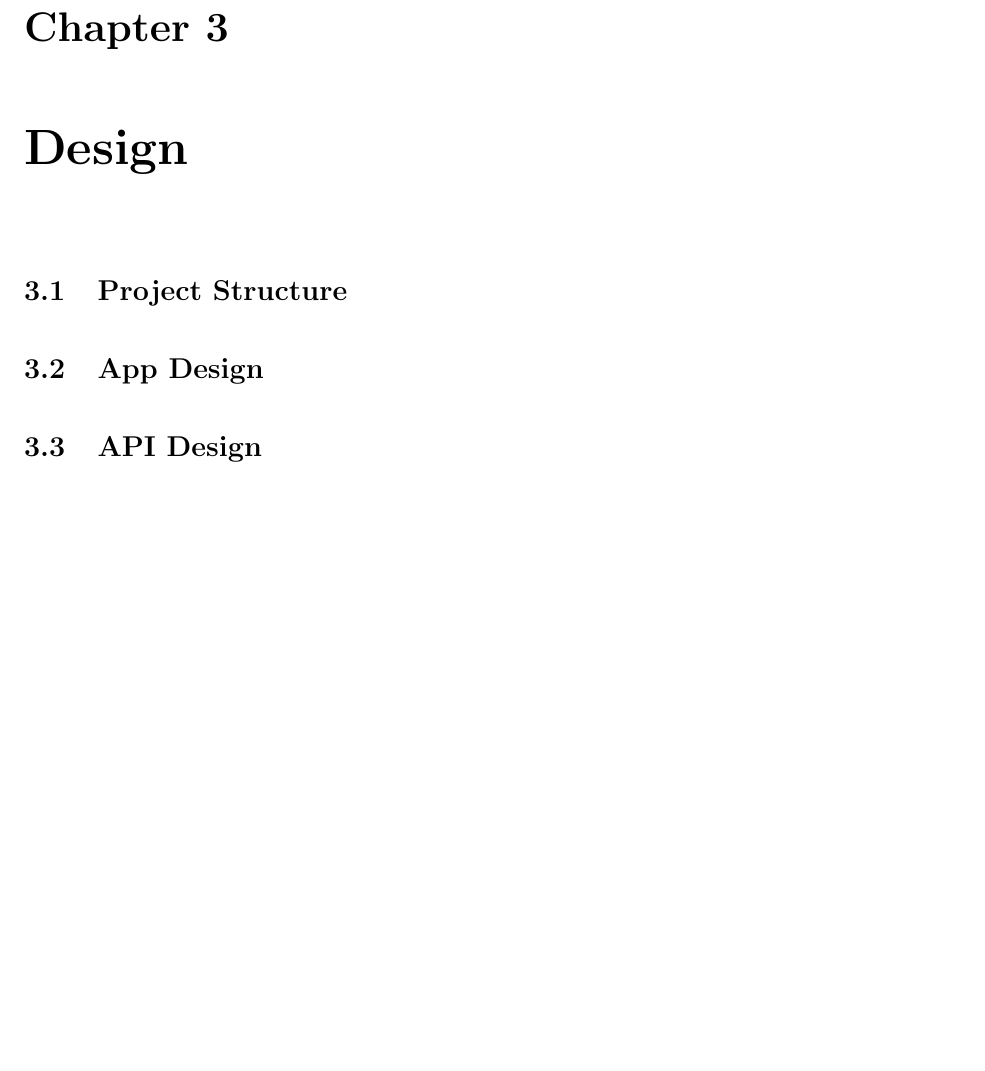
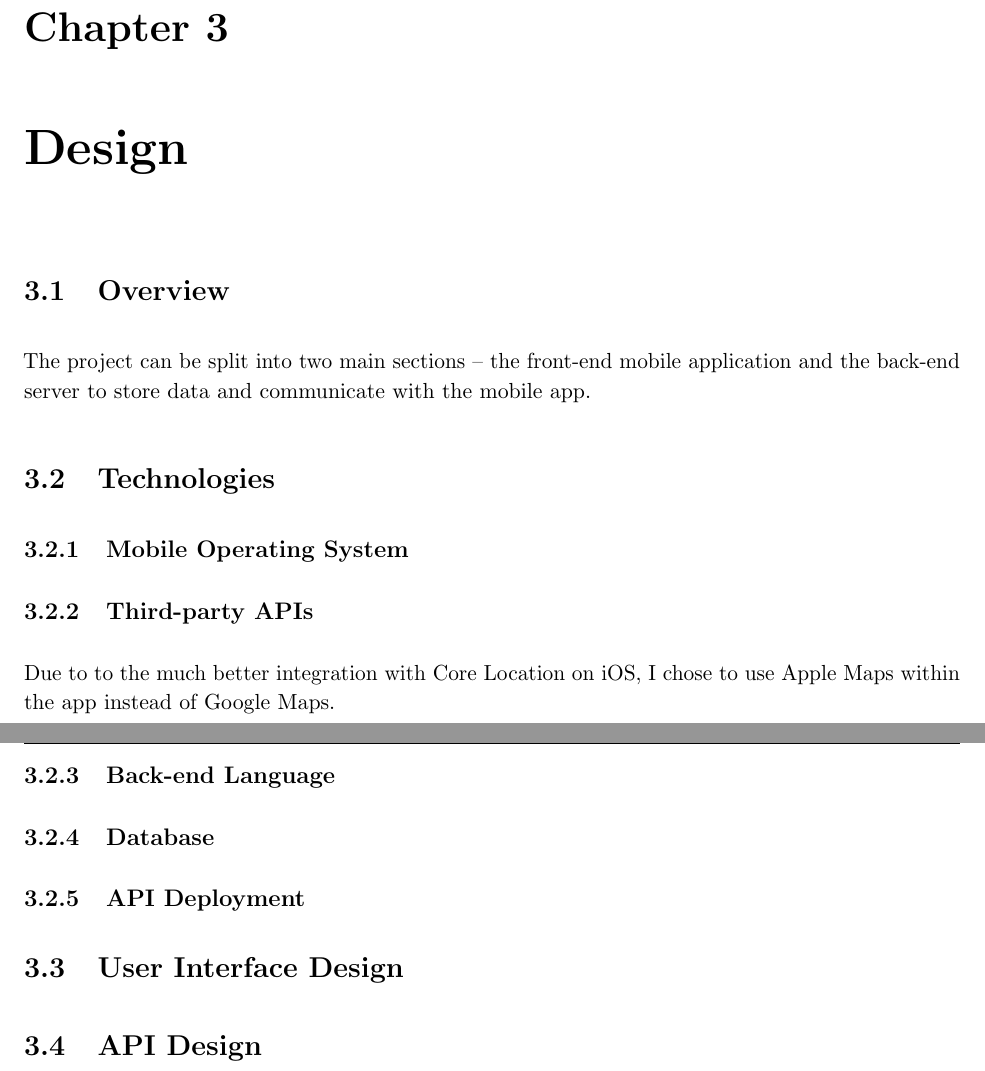
Before and after one commit to jonomuller/imperial-final-report, a LaTeX thesis (FinalReport.tex, which reads sections/design.tex): part of page 17 of 25 before the commit and two parts of pages 17 and 18 of 26 after it, the two joined at a grey line, cut so that both start at the same text, the shorter picture padded with empty space. Compiled offline with pdfLaTeX.

Commit message:
Add more detailed sub sections in design section

```diff
--- a/sections/design.tex
+++ b/sections/design.tex
@@ -1,9 +1,37 @@
 \chapter{Design}
 
-\section{Project Structure}
+\section{Overview}
 
-\section{App Design}
+The project can be split into two main sections -- the front-end mobile application and the back-end server to store data and communicate with the mobile app.
+
+\section{Technologies}
+
+\subsection{Mobile Operating System}
+
+% move section in background to here?
+
+\subsection{Third-party APIs}
+
+Due to to the much better integration with Core Location on iOS, I chose to use Apple Maps within the app instead of Google Maps.
+
+
+\subsection{Back-end Language}
+
+\subsection{Database}
+
+\subsection{API Deployment}
+
+
+\section{User Interface Design}
+
+% design of app
+% how screens are organised
+% survey
 
 \section{API Design}
 
+% REST model, specific endpoints, etc.
+
 \subsection{Database Design}
+
+% types of models – user, walk, invite, etc.
```
Also changed, not shown: sections/background.tex (+4 -1 lines).
